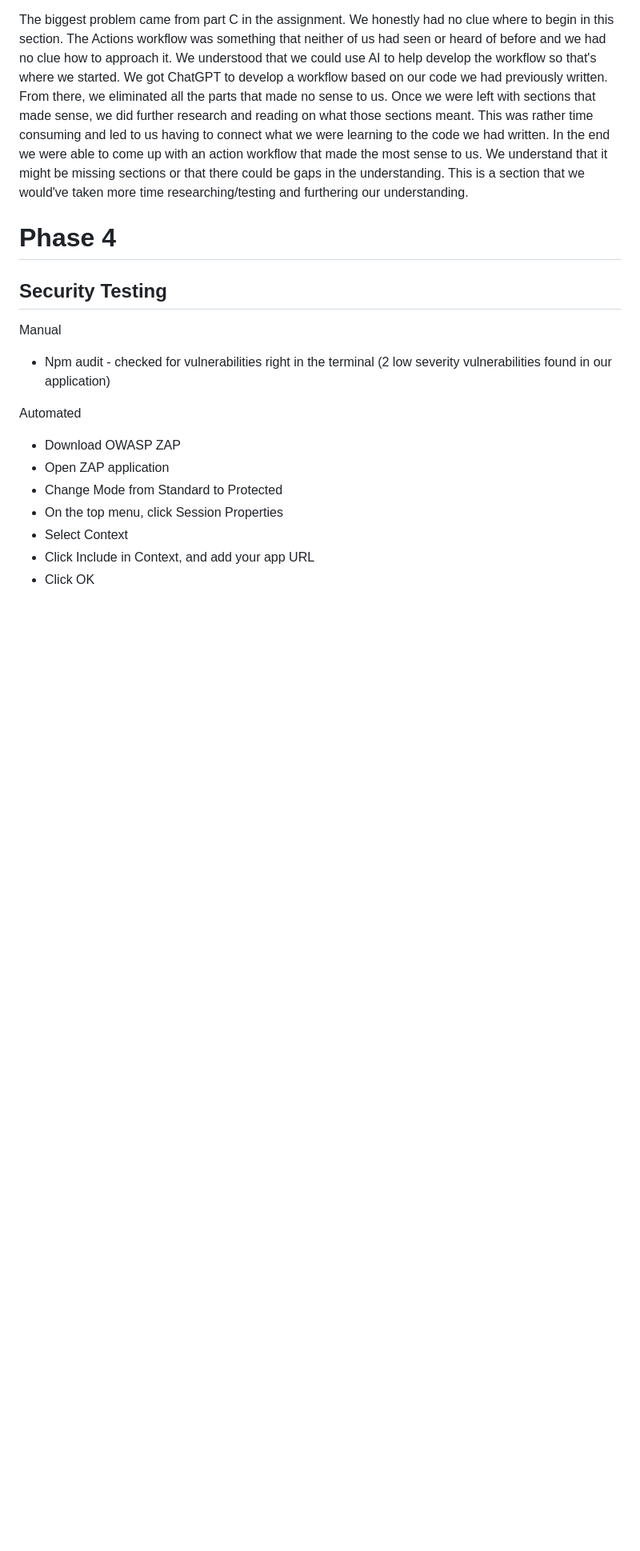
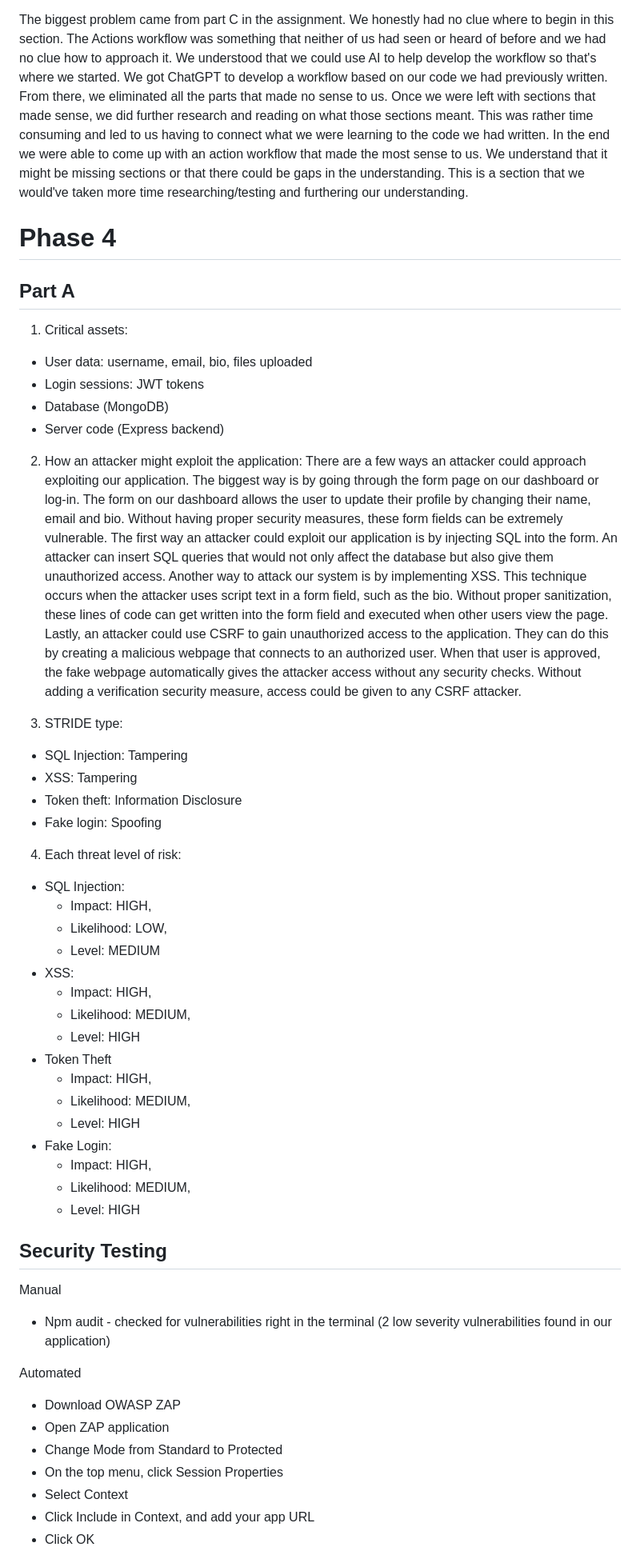
Before and after one commit to riagamosa/phase-one, a Markdown page: README.md, the part around the change. Shown at 80% size. Rendered like a GitHub page; blank space fills up the shorter version.

Commit message:
add more to README

```diff
--- a/README.md
+++ b/README.md
@@ -157,6 +157,40 @@ The biggest problem came from part C in the assignment. We honestly had no clue
 
 # Phase 4
 
+## Part A
+1. Critical assets:
+- User data: username, email, bio, files uploaded
+- Login sessions: JWT tokens
+- Database (MongoDB)
+- Server code (Express backend)
+
+2. How an attacker might exploit the application:
+	There are a few ways an attacker could approach exploiting our application. The biggest way is by going through the form page on our dashboard or log-in. The form on our dashboard allows the user to update their profile by changing their name, email and bio. Without having proper security measures, these form fields can be extremely vulnerable. The first way an attacker could exploit our application is by injecting SQL into the form. An attacker can insert SQL queries that would not only affect the database but also give them unauthorized access. Another way to attack our system is by implementing XSS. This technique occurs when the attacker uses script text in a form field, such as the bio. Without proper sanitization, these lines of code can get written into the form field and executed when other users view the page. Lastly, an attacker could use CSRF to gain unauthorized access to the application. They can do this by creating a malicious webpage that connects to an authorized user. When that user is approved, the fake webpage automatically gives the attacker access without any security checks. Without adding a verification security measure, access could be given to any CSRF attacker.
+
+3. STRIDE type:
+- SQL Injection: Tampering
+- XSS: Tampering
+- Token theft: Information Disclosure
+- Fake login: Spoofing
+
+4. Each threat level of risk:
+-	SQL Injection:
+	- Impact: HIGH,
+	- Likelihood: LOW,
+	- Level: MEDIUM
+-	XSS:
+	- Impact: HIGH,
+	- Likelihood: MEDIUM,
+	- Level: HIGH
+-	Token Theft
+	- Impact: HIGH,
+	- Likelihood: MEDIUM,
+	- Level: HIGH
+-	Fake Login:
+	- Impact: HIGH,
+	- Likelihood: MEDIUM,
+	- Level: HIGH
+
 ## Security Testing
 Manual
 - Npm audit - checked for vulnerabilities right in the terminal
```
